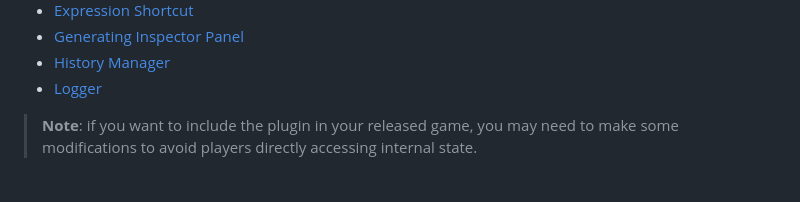
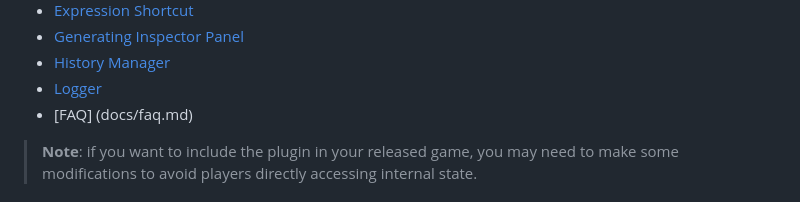
Before and after one commit to Ark2000/PankuConsole, a Markdown page: README.md, the part around the change. Rendered like a GitHub page.

```diff
--- a/README.md
+++ b/README.md
@@ -63,6 +63,7 @@ Panku Console is a collection of many tools, and each tool has its own documenta
 - [Generating Inspector Panel](docs/generating_inspector_panel.md)
 - [History Manager](docs/history_manager.md)
 - [Logger](docs/logger.md)
+- [FAQ] (docs/faq.md)
 
 > **Note**: if you want to include the plugin in your released game, you may need to make some modifications to avoid players directly accessing internal state.
 
```
Also changed, not shown: docs/faq.md (added, +9 -0 lines).
